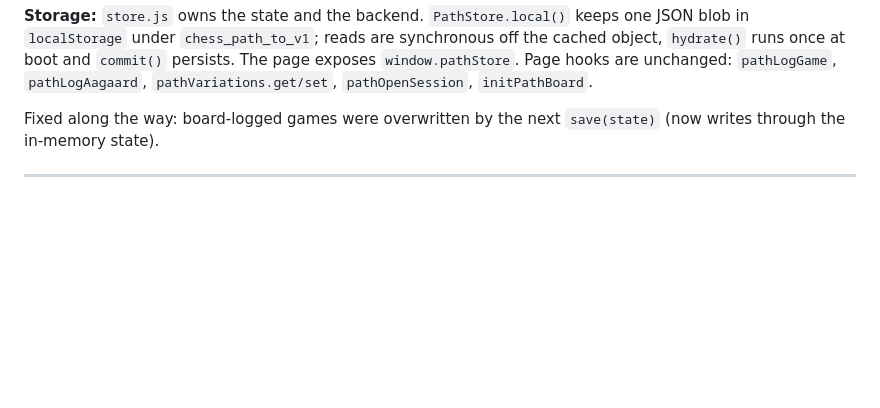
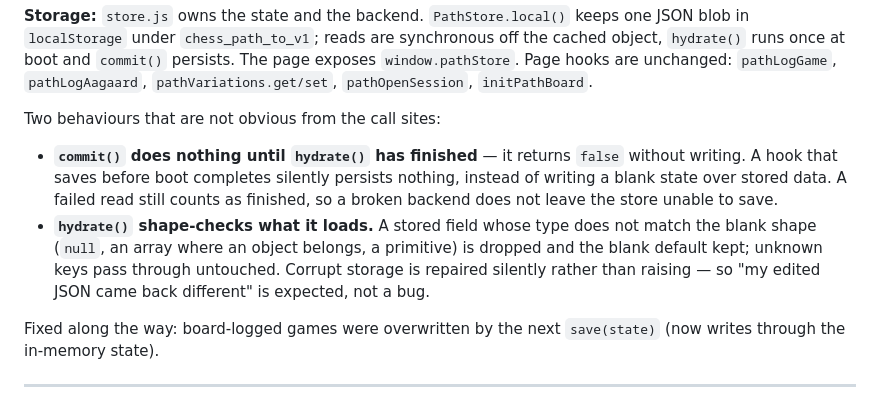
Before and after one commit to kaiser-data/path-os, a Markdown page: HANDOFF.md, the part around the change. Rendered like a GitHub page; blank space fills up the shorter version.

Commit message:
Document the commit guard and the hydrate shape check
Both landed in fix passes after the handoff text was written, and both are
invisible from the call sites: commit() no-ops before hydrate() completes,
and hydrate() drops wrong-typed stored fields instead of raising.

Co-Authored-By: Claude Opus 5 (1M context) <noreply@anthropic.com>

```diff
--- a/HANDOFF.md
+++ b/HANDOFF.md
@@ -68,6 +68,11 @@ One file app: `index.html` + `session-board.js` + `pieces.js` (CBurnett) + `ches
 **Log tab:** session log, slow games (Board sessions append via `pathLogGame`), **Aagaard log** (chapter, exercise, minutes, full / short at ply N / wrong / none, note; summary lists what still needs a drill), JSON export/import of all state.
 
 **Storage:** `store.js` owns the state and the backend. `PathStore.local()` keeps one JSON blob in `localStorage` under `chess_path_to_v1`; reads are synchronous off the cached object, `hydrate()` runs once at boot and `commit()` persists. The page exposes `window.pathStore`. Page hooks are unchanged: `pathLogGame`, `pathLogAagaard`, `pathVariations.get/set`, `pathOpenSession`, `initPathBoard`.
+
+Two behaviours that are not obvious from the call sites:
+
+- **`commit()` does nothing until `hydrate()` has finished** — it returns `false` without writing. A hook that saves before boot completes silently persists nothing, instead of writing a blank state over stored data. A failed read still counts as finished, so a broken backend does not leave the store unable to save.
+- **`hydrate()` shape-checks what it loads.** A stored field whose type does not match the blank shape (`null`, an array where an object belongs, a primitive) is dropped and the blank default kept; unknown keys pass through untouched. Corrupt storage is repaired silently rather than raising — so "my edited JSON came back different" is expected, not a bug.
 
 Fixed along the way: board-logged games were overwritten by the next `save(state)` (now writes through the in-memory state).
 
```
